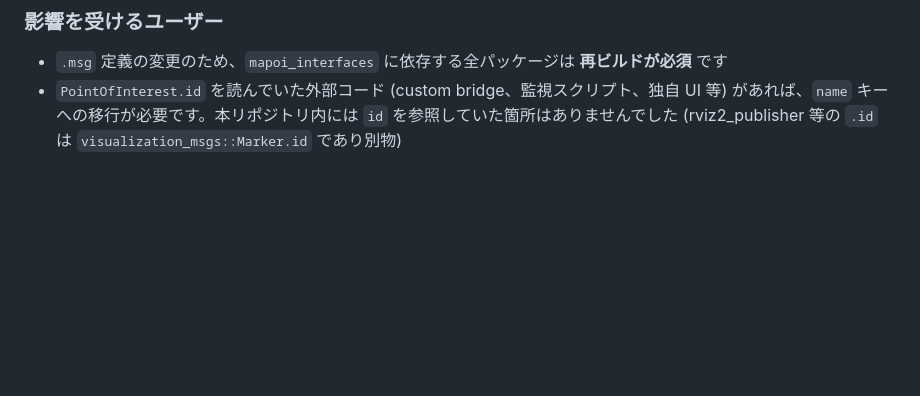
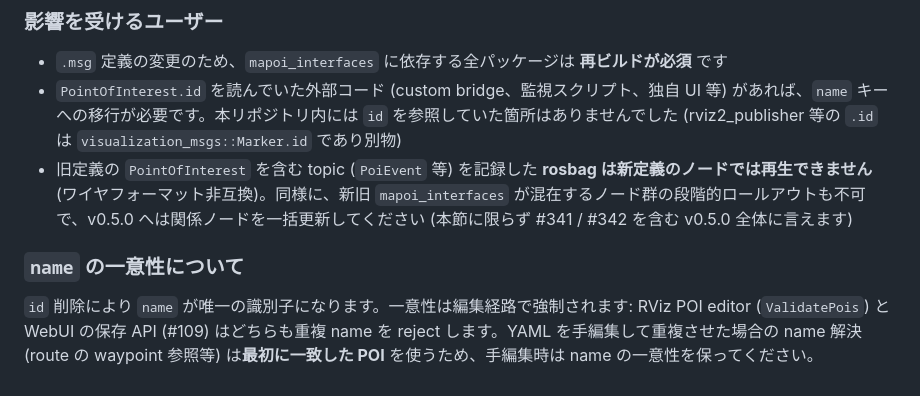
Before and after one commit to shimz-robotics/mapoi, a Markdown page: docs/migration/v0.5.0.md, the part around the change. Rendered like a GitHub page; blank space fills up the shorter version.

Commit message:
docs: migration に rosbag 非互換と name 一意性の注記

```diff
--- a/docs/migration/v0.5.0.md
+++ b/docs/migration/v0.5.0.md
@@ -82,3 +82,8 @@ sed -E -i \
 
 - `.msg` 定義の変更のため、`mapoi_interfaces` に依存する全パッケージは **再ビルドが必須** です
 - `PointOfInterest.id` を読んでいた外部コード (custom bridge、監視スクリプト、独自 UI 等) があれば、`name` キーへの移行が必要です。本リポジトリ内には `id` を参照していた箇所はありませんでした (rviz2_publisher 等の `.id` は `visualization_msgs::Marker.id` であり別物)
+- 旧定義の `PointOfInterest` を含む topic (`PoiEvent` 等) を記録した **rosbag は新定義のノードでは再生できません** (ワイヤフォーマット非互換)。同様に、新旧 `mapoi_interfaces` が混在するノード群の段階的ロールアウトも不可で、v0.5.0 へは関係ノードを一括更新してください (本節に限らず #341 / #342 を含む v0.5.0 全体に言えます)
+
+### `name` の一意性について
+
+`id` 削除により `name` が唯一の識別子になります。一意性は編集経路で強制されます: RViz POI editor (`ValidatePois`) と WebUI の保存 API (#109) はどちらも重複 name を reject します。YAML を手編集して重複させた場合の name 解決 (route の waypoint 参照等) は**最初に一致した POI** を使うため、手編集時は name の一意性を保ってください。
```
